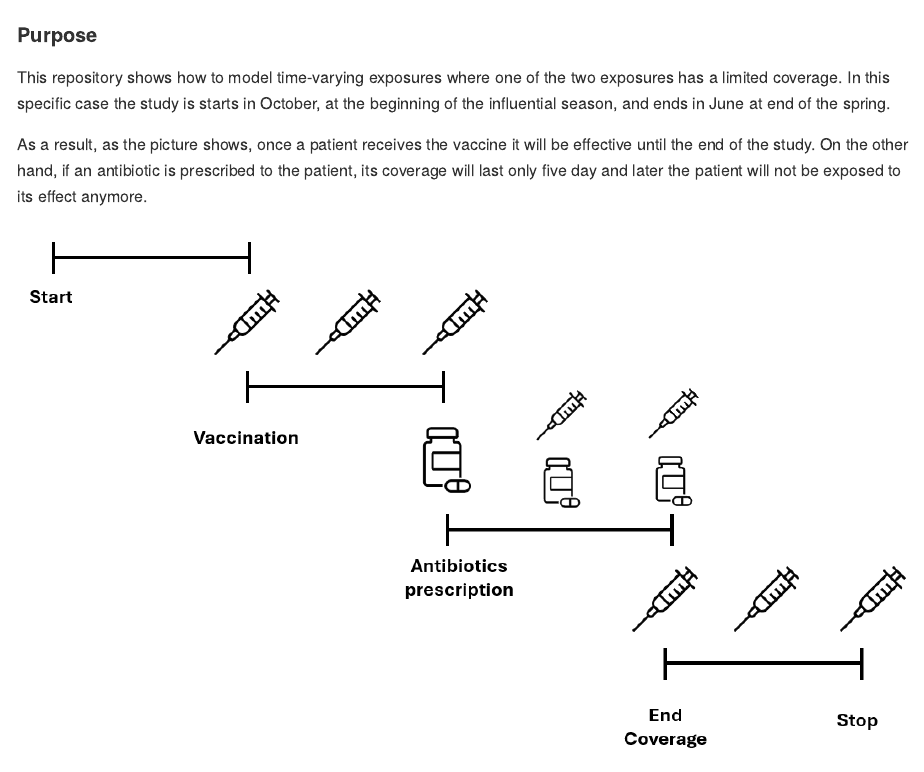
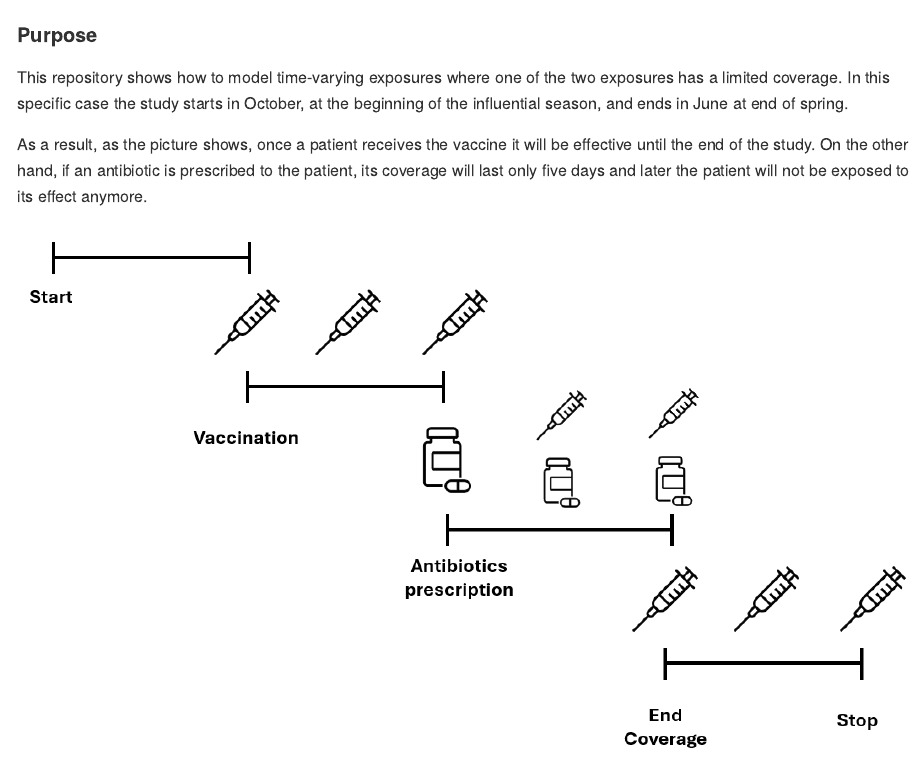
Before and after one commit to egonzato/TimeVaryingExposure, an R Markdown document (README.Rmd): the page in a window 1100 px wide, from its top. The pictures show the output file README.md that the author committed with the source, drawn offline in the style of GitHub.

Commit message:
Updated errors in description

````diff
--- a/README.Rmd
+++ b/README.Rmd
@@ -9,11 +9,11 @@ output:
 
 #### Purpose
 \
-This repository shows how to model time-varying exposures where one of the two exposures has a limited coverage. In this specific case the study is starts in October, at the beginning of the influential season, and ends in June at end of the spring.
+This repository shows how to model time-varying exposures where one of the two exposures has a limited coverage. In this specific case the study starts in October, at the beginning of the influential season, and ends in June at end of spring.
 \
 
 \
-As a result, as the picture shows, once a patient receives the vaccine it will be effective until the end of the study. On the other hand, if an antibiotic is prescribed to the patient, its coverage will last only five day and later the patient will not be exposed to its effect anymore.
+As a result, as the picture shows, once a patient receives the vaccine it will be effective until the end of the study. On the other hand, if an antibiotic is prescribed to the patient, its coverage will last only five days and later the patient will not be exposed to its effect anymore.
 \
 ```{r, echo=FALSE, message=FALSE,warning=FALSE, out.height="25%",fig.align="center"}
 library(pacman)
````
Also changed, not shown: README.md, 1 other file.
